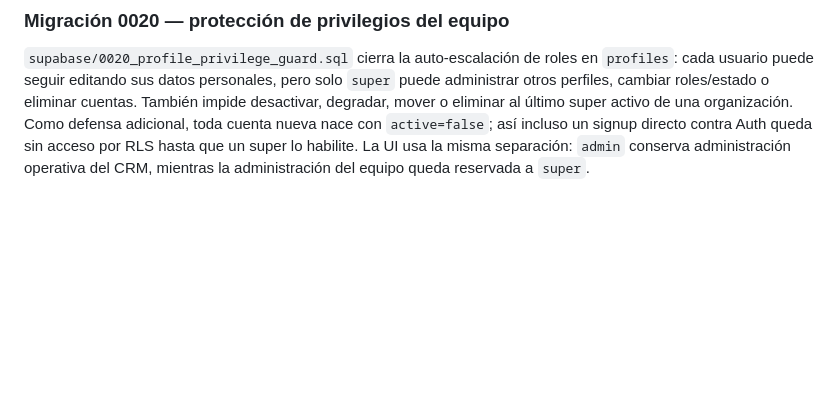
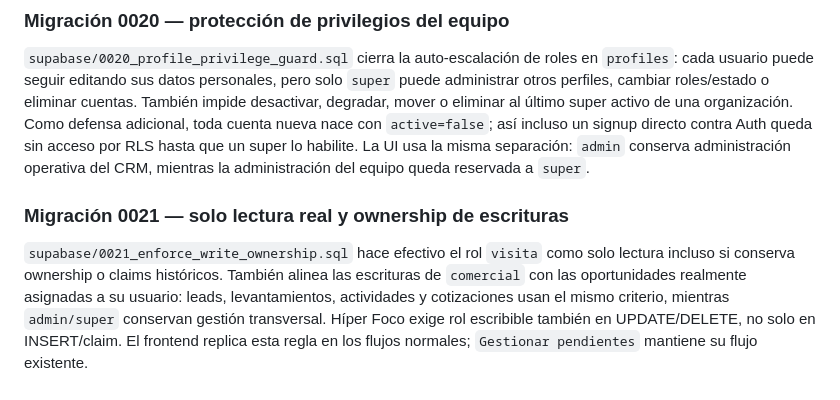
Before and after one commit to franciscomorgadotobar-crypto/taskflow-crm, a Markdown page: README.md, the part around the change. GitHub-like rendering; blank space fills up the shorter version.

Commit message:
Documenta RLS de escritura 0021

```diff
--- a/README.md
+++ b/README.md
@@ -148,3 +148,8 @@ Paleta: `#1b3257`, `#1d71b8`, `#6caaf4`, `#9cbdf4`. Nombre visible: TaskFlow CRM
 ### Migración 0020 — protección de privilegios del equipo
 
 `supabase/0020_profile_privilege_guard.sql` cierra la auto-escalación de roles en `profiles`: cada usuario puede seguir editando sus datos personales, pero solo `super` puede administrar otros perfiles, cambiar roles/estado o eliminar cuentas. También impide desactivar, degradar, mover o eliminar al último super activo de una organización. Como defensa adicional, toda cuenta nueva nace con `active=false`; así incluso un signup directo contra Auth queda sin acceso por RLS hasta que un super lo habilite. La UI usa la misma separación: `admin` conserva administración operativa del CRM, mientras la administración del equipo queda reservada a `super`.
+
+
+### Migración 0021 — solo lectura real y ownership de escrituras
+
+`supabase/0021_enforce_write_ownership.sql` hace efectivo el rol `visita` como solo lectura incluso si conserva ownership o claims históricos. También alinea las escrituras de `comercial` con las oportunidades realmente asignadas a su usuario: leads, levantamientos, actividades y cotizaciones usan el mismo criterio, mientras `admin/super` conservan gestión transversal. Híper Foco exige rol escribible también en UPDATE/DELETE, no solo en INSERT/claim. El frontend replica esta regla en los flujos normales; `Gestionar pendientes` mantiene su flujo existente.
```
